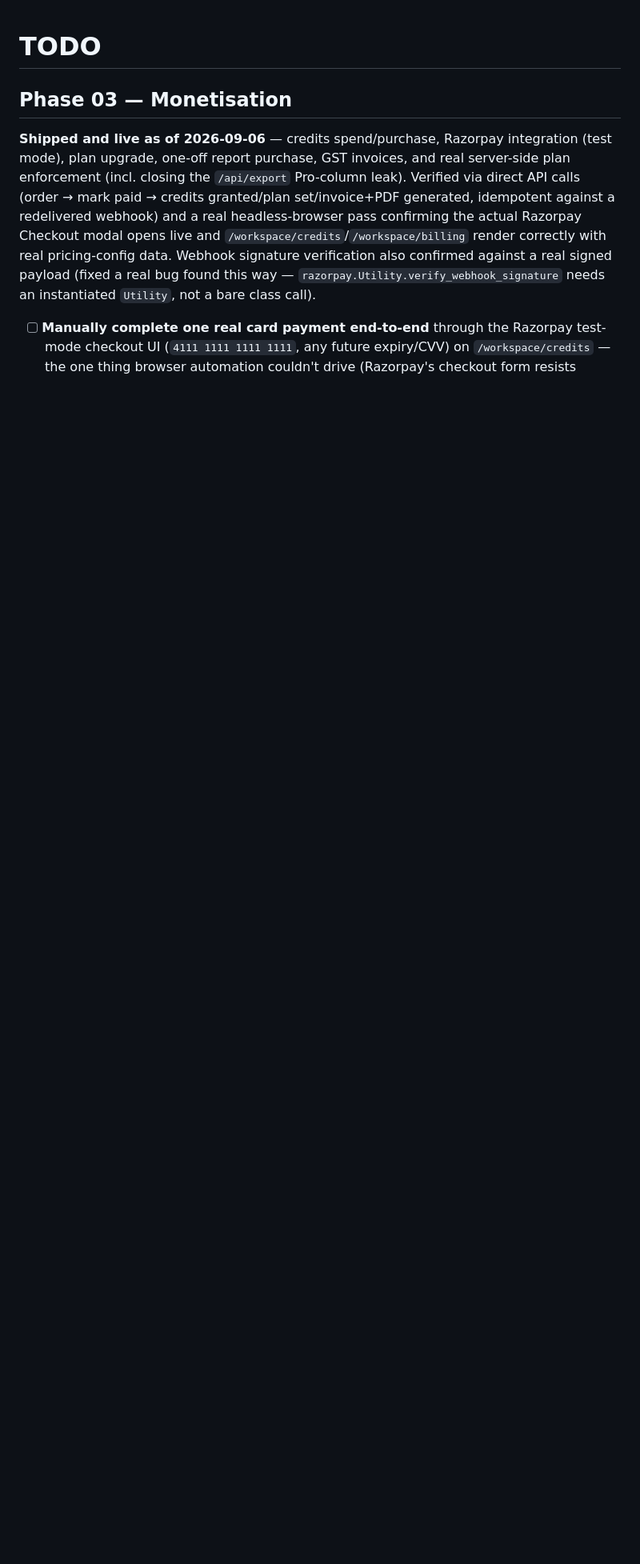
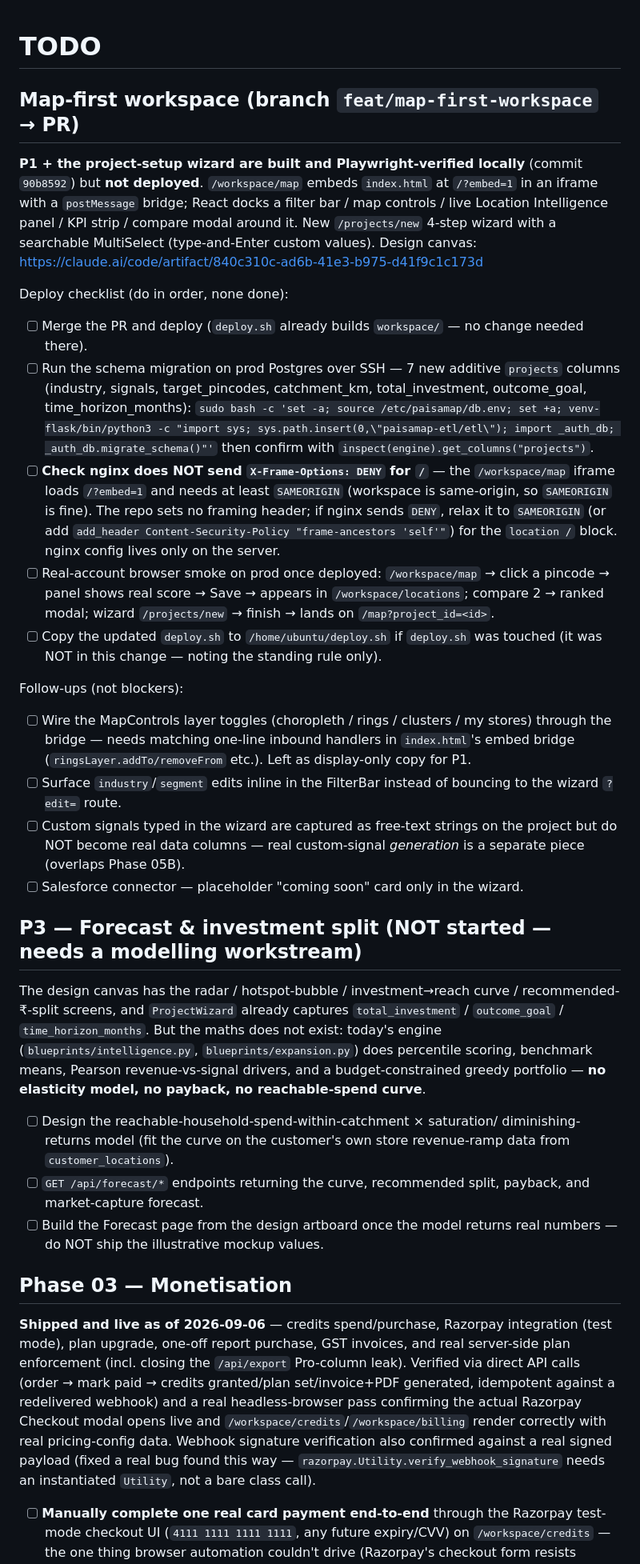
Before and after one commit to Raghotham-harish/paisa-map, a Markdown page: TODO.md, the part around the change. Shown at 80% size. Drawn GitHub-style; blank space fills up the shorter version.

Commit message:
docs: track map-first workspace deploy steps + P3 forecast in TODO.md
Co-Authored-By: Claude Sonnet 5 <noreply@anthropic.com>

```diff
--- a/TODO.md
+++ b/TODO.md
@@ -1,4 +1,67 @@
 # TODO
+
+## Map-first workspace (branch `feat/map-first-workspace` → PR)
+
+**P1 + the project-setup wizard are built and Playwright-verified locally**
+(commit `90b8592`) but **not deployed**. `/workspace/map` embeds `index.html`
+at `/?embed=1` in an iframe with a `postMessage` bridge; React docks a filter
+bar / map controls / live Location Intelligence panel / KPI strip / compare
+modal around it. New `/projects/new` 4-step wizard with a searchable
+MultiSelect (type-and-Enter custom values). Design canvas:
+https://claude.ai/code/artifact/840c310c-ad6b-41e3-b975-d41f9c1c173d
+
+Deploy checklist (do in order, none done):
+
+- [ ] Merge the PR and deploy (`deploy.sh` already builds `workspace/` — no
+      change needed there).
+- [ ] Run the schema migration on prod Postgres over SSH — 7 new additive
+      `projects` columns (industry, signals, target_pincodes, catchment_km,
+      total_investment, outcome_goal, time_horizon_months):
+      `sudo bash -c 'set -a; source /etc/paisamap/db.env; set +a; venv-flask/bin/python3 -c "import sys; sys.path.insert(0,\"paisamap-etl/etl\"); import _auth_db; _auth_db.migrate_schema()"'`
+      then confirm with `inspect(engine).get_columns("projects")`.
+- [ ] **Check nginx does NOT send `X-Frame-Options: DENY` for `/`** — the
+      `/workspace/map` iframe loads `/?embed=1` and needs at least `SAMEORIGIN`
+      (workspace is same-origin, so `SAMEORIGIN` is fine). The repo sets no
+      framing header; if nginx sends `DENY`, relax it to `SAMEORIGIN` (or add
+      `add_header Content-Security-Policy "frame-ancestors 'self'"`) for the
+      `location /` block. nginx config lives only on the server.
+- [ ] Real-account browser smoke on prod once deployed: `/workspace/map` →
+      click a pincode → panel shows real score → Save → appears in
+      `/workspace/locations`; compare 2 → ranked modal; wizard `/projects/new`
+      → finish → lands on `/map?project_id=<id>`.
+- [ ] Copy the updated `deploy.sh` to `/home/ubuntu/deploy.sh` if `deploy.sh`
+      was touched (it was NOT in this change — noting the standing rule only).
+
+Follow-ups (not blockers):
+
+- [ ] Wire the MapControls layer toggles (choropleth / rings / clusters / my
+      stores) through the bridge — needs matching one-line inbound handlers in
+      `index.html`'s embed bridge (`ringsLayer.addTo/removeFrom` etc.). Left as
+      display-only copy for P1.
+- [ ] Surface `industry`/`segment` edits inline in the FilterBar instead of
+      bouncing to the wizard `?edit=` route.
+- [ ] Custom signals typed in the wizard are captured as free-text strings on
+      the project but do NOT become real data columns — real custom-signal
+      *generation* is a separate piece (overlaps Phase 05B).
+- [ ] Salesforce connector — placeholder "coming soon" card only in the wizard.
+
+## P3 — Forecast & investment split (NOT started — needs a modelling workstream)
+
+The design canvas has the radar / hotspot-bubble / investment→reach curve /
+recommended-₹-split screens, and `ProjectWizard` already captures
+`total_investment` / `outcome_goal` / `time_horizon_months`. But the maths does
+not exist: today's engine (`blueprints/intelligence.py`, `blueprints/expansion.py`)
+does percentile scoring, benchmark means, Pearson revenue-vs-signal drivers, and
+a budget-constrained greedy portfolio — **no elasticity model, no payback, no
+reachable-spend curve**.
+
+- [ ] Design the reachable-household-spend-within-catchment × saturation/
+      diminishing-returns model (fit the curve on the customer's own store
+      revenue-ramp data from `customer_locations`).
+- [ ] `GET /api/forecast/*` endpoints returning the curve, recommended split,
+      payback, and market-capture forecast.
+- [ ] Build the Forecast page from the design artboard once the model returns
+      real numbers — do NOT ship the illustrative mockup values.
 
 ## Phase 03 — Monetisation
 
```
